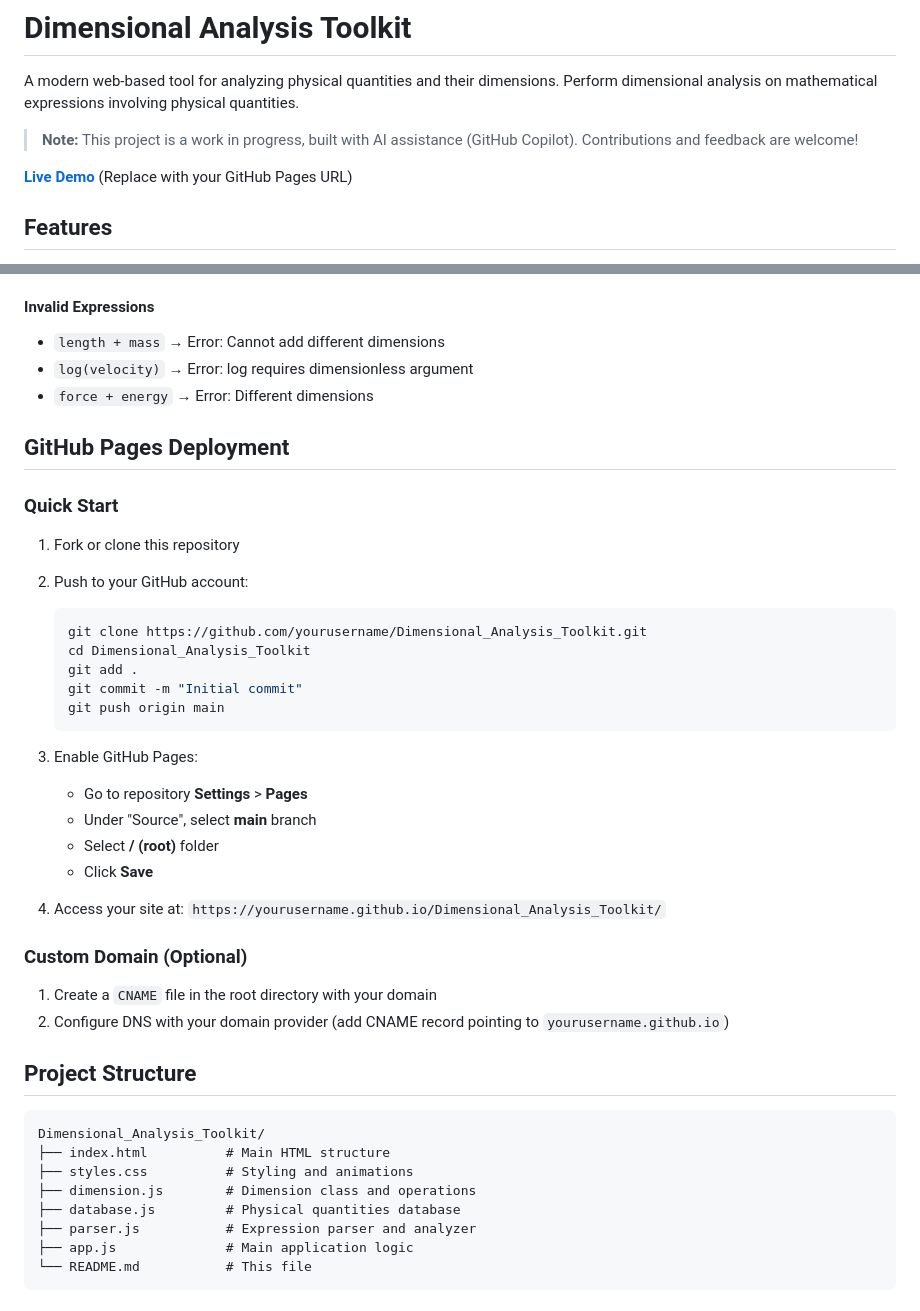
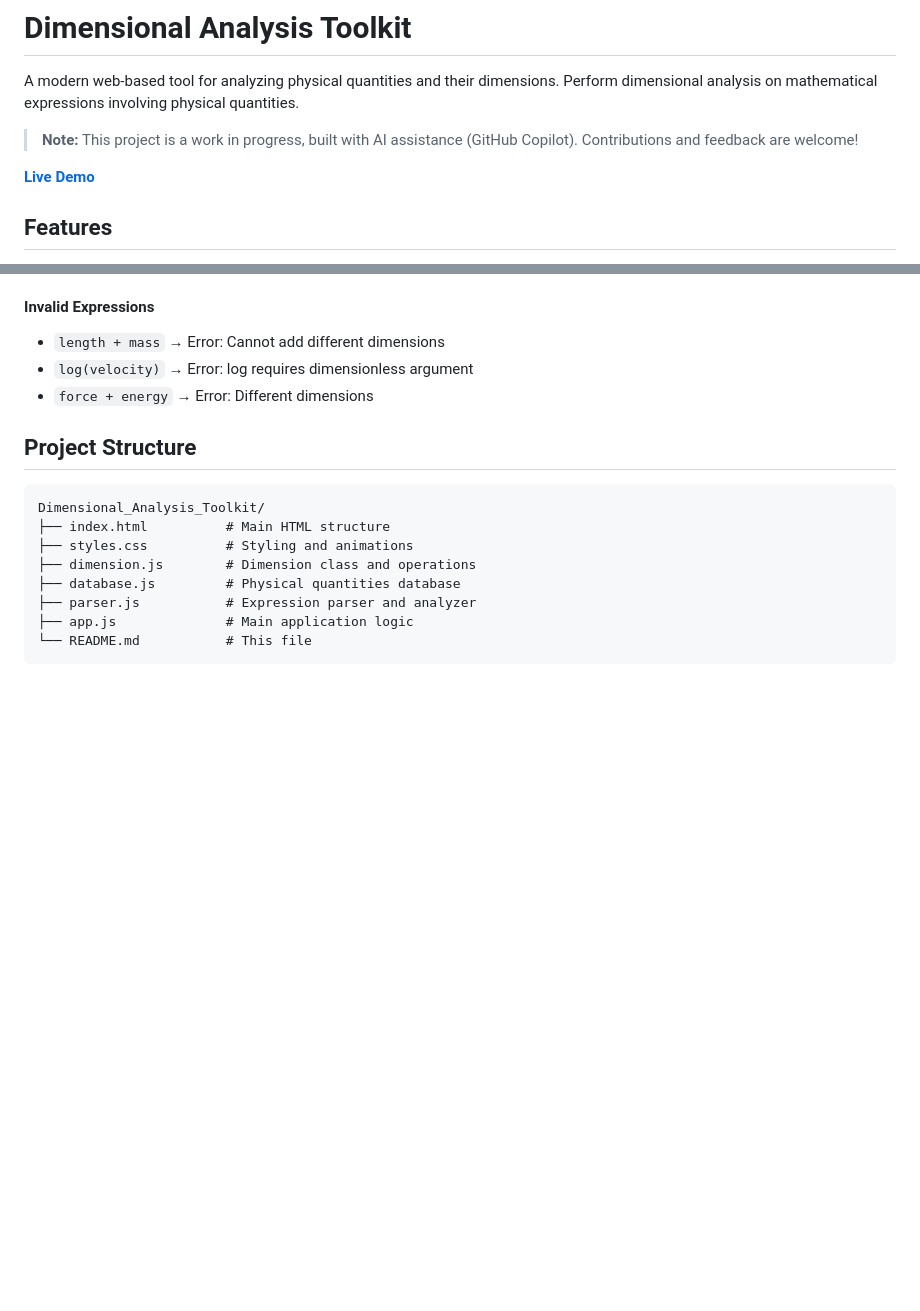
Before and after one commit to ArchiPlays/Dimensional_Analysis_Toolkit, a Markdown page: README.md, 2 parts joined by grey strips. GitHub-like rendering; blank space fills up the shorter version.

Commit message:
Update live demo link and clean up README
Updated the live demo link and removed GitHub Pages deployment instructions.

````diff
--- a/README.md
+++ b/README.md
@@ -4,7 +4,7 @@ A modern web-based tool for analyzing physical quantities and their dimensions.
 
 > **Note:** This project is a work in progress, built with AI assistance (GitHub Copilot). Contributions and feedback are welcome!
 
-**[Live Demo](https://yourusername.github.io/Dimensional_Analysis_Toolkit/)** (Replace with your GitHub Pages URL)
+**[Live Demo](https://archiplays.github.io/Dimensional_Analysis_Toolkit/)**
 
 ## Features
 
@@ -51,34 +51,6 @@ sqrt(energy / mass)     → Velocity (L T⁻¹)
 - `length + mass` → Error: Cannot add different dimensions
 - `log(velocity)` → Error: log requires dimensionless argument
 - `force + energy` → Error: Different dimensions
-
-## GitHub Pages Deployment
-
-### Quick Start
-
-1. Fork or clone this repository
-
-2. Push to your GitHub account:
-   ```bash
-   git clone https://github.com/yourusername/Dimensional_Analysis_Toolkit.git
-   cd Dimensional_Analysis_Toolkit
-   git add .
-   git commit -m "Initial commit"
-   git push origin main
-   ```
-
-3. Enable GitHub Pages:
-   - Go to repository **Settings** > **Pages**
-   - Under "Source", select **main** branch
-   - Select **/ (root)** folder
-   - Click **Save**
-
-4. Access your site at: `https://yourusername.github.io/Dimensional_Analysis_Toolkit/`
-
-### Custom Domain (Optional)
-
-1. Create a `CNAME` file in the root directory with your domain
-2. Configure DNS with your domain provider (add CNAME record pointing to `yourusername.github.io`)
 
 ## Project Structure
 
````
